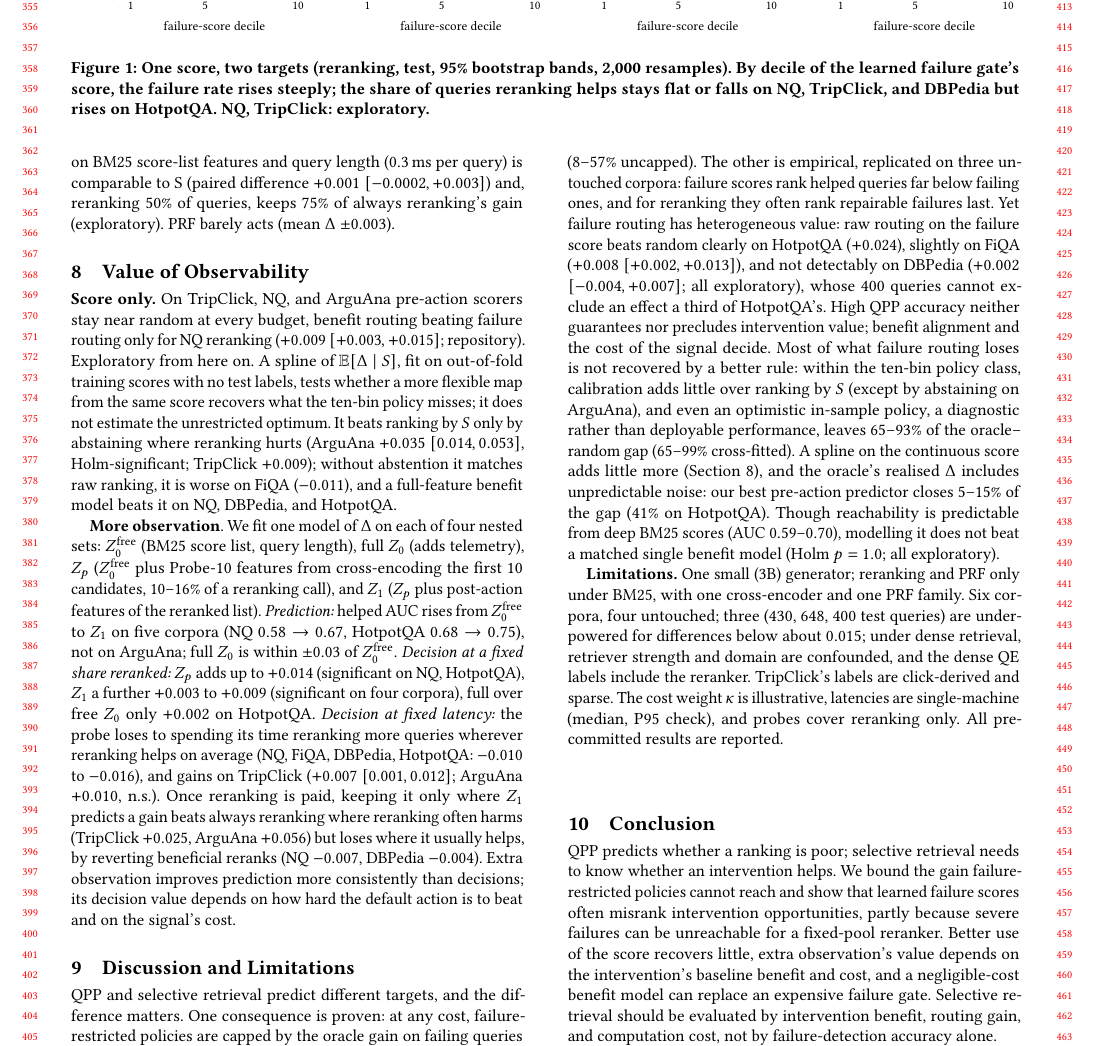
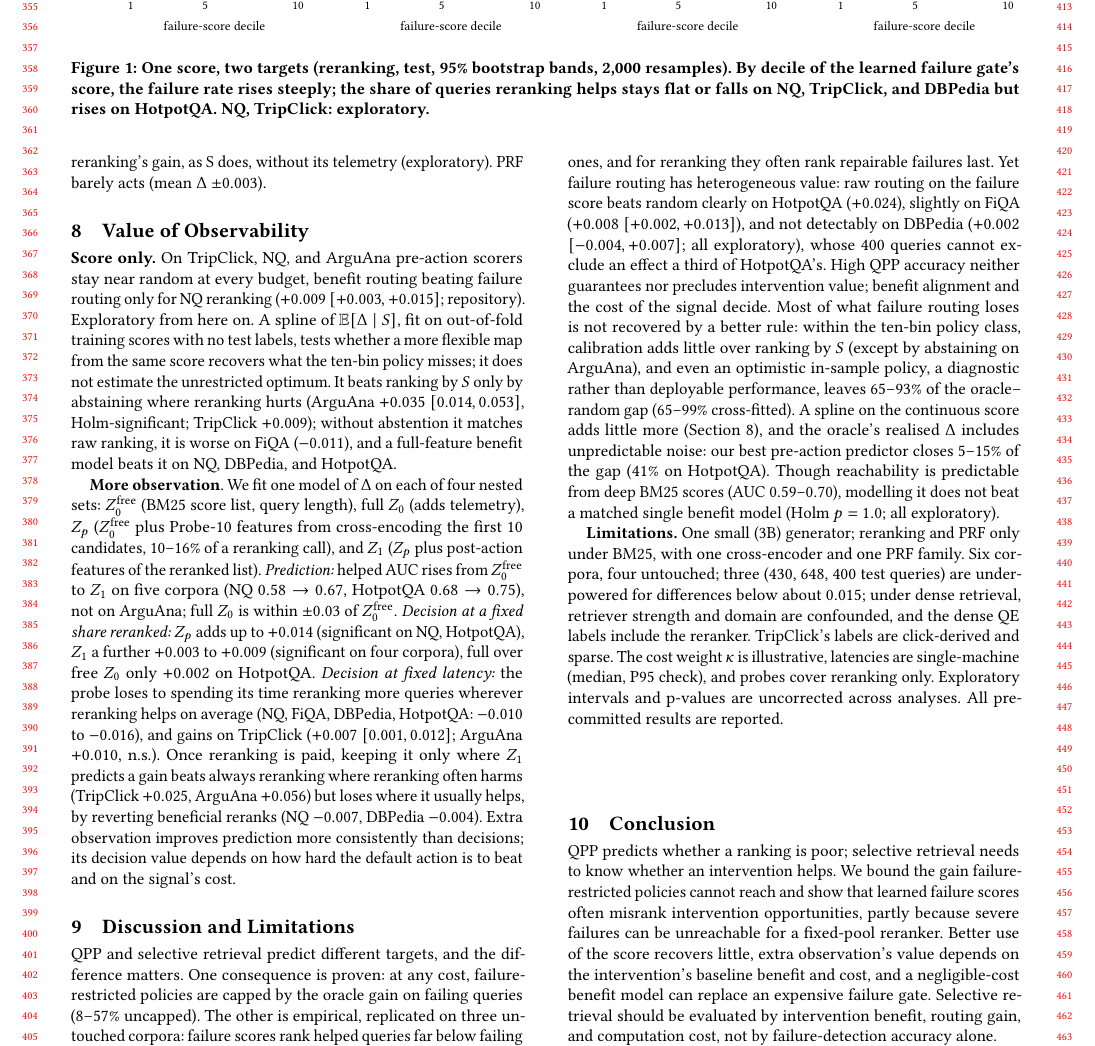
Before and after one commit to gauri-sarode/agentic-query-expansion, a LaTeX paper (paper_wsdm/main.tex): part of page 4 of 5, cut so that both start at the same text. Compiled offline with pdfLaTeX.

Commit message:
Round-14 fixes: cite the single cheap benefit model (Mono_cheap: +0.002 [0.000, 0.003] vs S, 76% at 50%, as S); exploratory p-values uncorrected across analyses; abstract merge
Co-Authored-By: Claude Opus 5.5 <noreply@anthropic.com>

```diff
--- a/paper_wsdm/main.tex
+++ b/paper_wsdm/main.tex
@@ -436,8 +435,3 @@ tertile ($+0.17$) gives most to $\mu_H$ ($+0.12$ $[0.11,0.13]$), the
 only factor robust to decile endpoints (descriptive). HotpotQA's two-passage
 judgments may contribute, untested. The gate's telemetry costs $2.8$\,s
 per query beyond the shared BM25 retrieval, reranking $0.22$\,s, so
-reranking every query is cheaper; but a benefit model on BM25
-score-list features and query length ($0.3$\,ms per query) is
-comparable to S (paired difference $+0.001$ $[-0.0002,+0.003]$) and,
-reranking $50\%$ of queries, keeps $75\%$ of always reranking's gain
-(exploratory). PRF barely acts (mean $\Delta$ $\pm0.003$).
@@ -444,3 +441,5 @@ reranking $50\%$ of queries, keeps $75\%$ of always reranking's gain
+reranking $50\%$ of queries, keeps $76\%$ of always reranking's gain,
+as S does, without its telemetry (exploratory). PRF barely acts (mean $\Delta$ $\pm0.003$).
 
 \section{Value of Observability}
 \label{sec:routing}
@@ -516,7 +515,8 @@ four untouched; three ($430$, $648$, $400$ test queries) are
 underpowered for differences below about $0.015$;
 under dense retrieval, retriever strength and domain are confounded,
 and the dense QE labels include the reranker. TripClick's labels are
-click-derived and sparse. The cost weight $\kappa$ is illustrative, latencies are single-machine (median, P95 check), and probes cover reranking only. All pre-committed results are reported.
+click-derived and sparse. The cost weight $\kappa$ is illustrative, latencies are single-machine (median, P95 check), and probes cover reranking only. Exploratory intervals and p-values are
+uncorrected across analyses. All pre-committed results are reported.
 
 \section{Conclusion}
 
```
Also changed, not shown: docs/claims_map.md (+1 -1 lines), paper_wsdm/main.pdf, paper_wsdm/main.tex (10 more changed lines).
